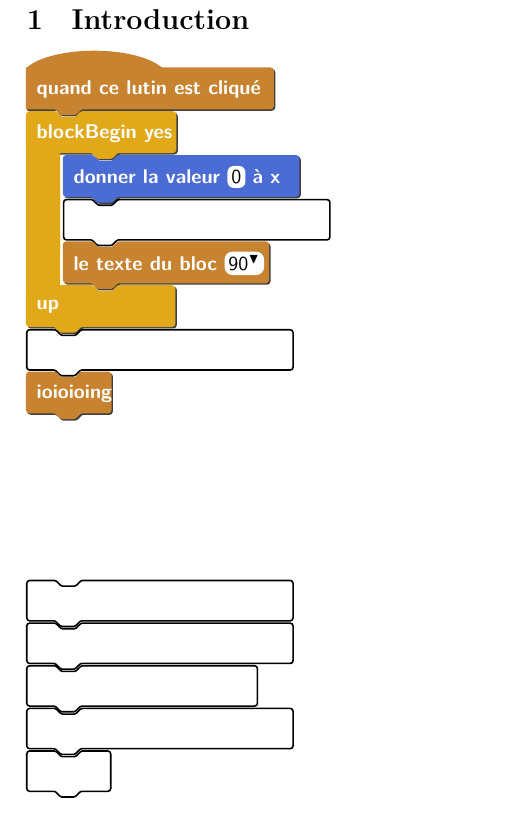
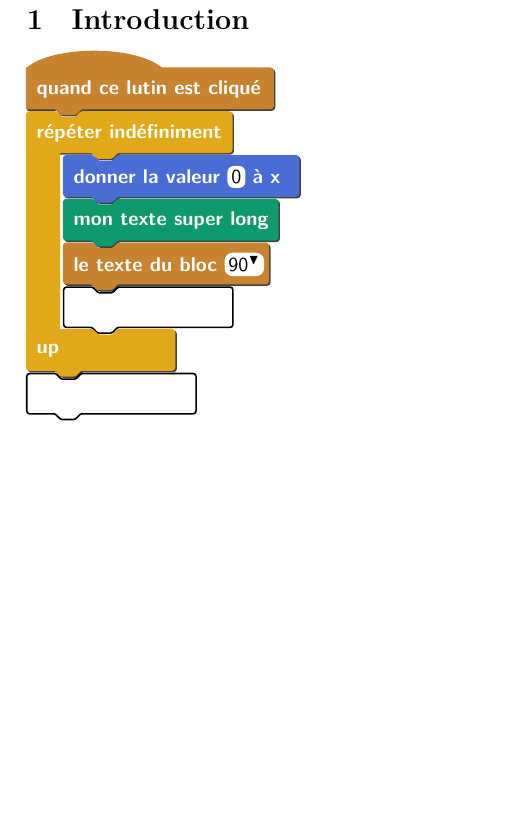
Before and after one commit to nicolaspoulain/scratchTeX, a LaTeX document (main.tex): part of the page, cut so that both start at the same text, the shorter picture padded with empty space. Compiled offline with XeLaTeX.

Commit message:
before newcommand

```diff
--- a/main.tex
+++ b/main.tex
@@ -122,7 +122,7 @@
 % Low level definitions
 %##################################################
 \newdimen\ypos
-\ypos=0pt              % where to draw current block
+\global\ypos=0pt              % where to draw current block
 % how to calculate with dimen
 % \advance\ypos by 1pt % ypos = ypos + 1
 % \ypos=3\ypos         % ypos = 3 * ypos
@@ -195,7 +195,7 @@
   \psset{linearc=0,linestyle=none}
   \psset{fillcolor=controle,fillstyle=solid}
   \psset{shadow=false}
-	\rput(-0.01,0){\pspolygon(0,-0.2)(#1,-0.2)(!#1 #2 0.2 add)(!0 #2 0.2 add)}
+	\rput(-0.012,0){\pspolygon(0,-0.2)(#1,-0.2)(!#1 #2 0.2 add)(!0 #2 0.2 add)}
 }
 
 
@@ -300,29 +300,14 @@
 \begin{pspicture}(0,1)(4,-4)%
   % \blockevent{quand ce lutin est cliqué}
 	\blockevent{quand ce lutin est cliqué}
-	\blockBegin{blockBegin yes}
+	\blockBegin{répéter indéfiniment}
 	\block{mouvement}{donner la valeur \field{0} à x }
-	\blockblank{ioioioiioio texte super long}
+	\block{stylo}{mon texte super long}
 	\block{evenements}{le texte du bloc \field*{90}}
+	\blockblank{xxxxxxxxxxxxxx}
 	\blockEnd
-	\blockblank{ioioioiioio texte super long}
-		% \block{stylo}{mon texte super long}
-	\block{evenements}{ioioioing}
-  % \blockblank{ioioioiioio texte super long}
-  % \blockblank{ioioioiioio texte super long}
-  % \block{evenements}{le texte du bloc \field*{90}}
+	\blockblank{xxxxxxxxxxxxxx}
 \end{pspicture}
 
-\begin{pspicture}(0,5)(4,-4)%
-	\blockblank{ioioioiioio texte super long}
-	\blockblank{ioioioiioio texte super long}
-	\blockblank{ioiioio texte super long}
-	\blockblank{ioioioiioio texte super long}
-		% \block{stylo}{mon texte super long}
-	\blockblank{ioioioing}
-  % \blockblank{ioioioiioio texte super long}
-  % \blockblank{ioioioiioio texte super long}
-  % \block{evenements}{le texte du bloc \field*{90}}
-\end{pspicture}
 
 \end{document}
```
Also changed, not shown: main.pdf.
